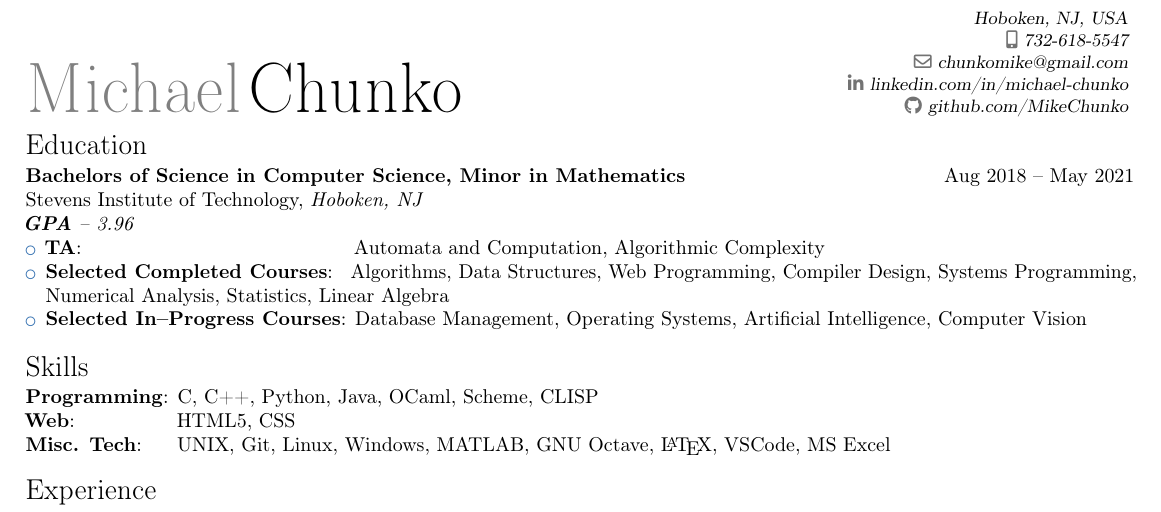
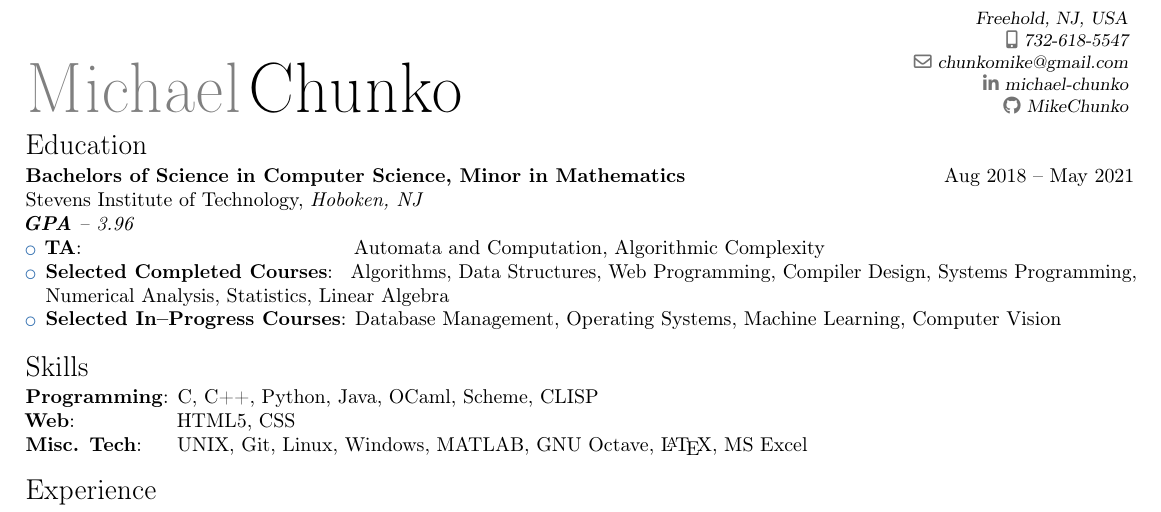
Before and after one commit to MikeChunko/resume, a LaTeX CV (resume.tex): part of the page, cut so that both start at the same text. Compiled offline with pdfLaTeX.

Commit message:
Add files via upload

```diff
--- a/resume.tex
+++ b/resume.tex
@@ -13,11 +13,11 @@
 
 \name{Michael}{Chunko}
 \title{}
-\address{Hoboken, NJ, USA}
+\address{Freehold, NJ, USA}
 \phone[mobile]{732-618-5547}
 \email{chunkomike@gmail.com}
-\social[linkedin]{linkedin.com/in/michael-chunko}
-\social[github]{github.com/MikeChunko}
+\social[linkedin]{michael-chunko}
+\social[github]{MikeChunko}
 
 \begin{document}
 
@@ -34,13 +34,13 @@
 \begin{itemize}
   \item \textbf{TA}: \qquad\qquad\qquad\qquad\qquad\qquad\quad\   Automata and Computation, Algorithmic Complexity
   \item \textbf{Selected Completed Courses}:\space\space  Algorithms, Data Structures, Web Programming, Compiler Design, Systems Programming, Numerical Analysis, Statistics, Linear Algebra
-  \item \textbf{Selected In--Progress Courses}: Database Management, Operating Systems, Artificial Intelligence, Computer Vision
+  \item \textbf{Selected In--Progress Courses}: Database Management, Operating Systems, Machine Learning, Computer Vision
 \end{itemize}
 
 \mysection{Skills}
 \textbf{Programming}: C, C++, Python, Java, OCaml, Scheme, CLISP \\
 \textbf{Web}:\qquad\quad\ \ \ \ \ \space HTML5, CSS\\
-\textbf{Misc. Tech}: \space\space\space UNIX, Git, Linux, Windows, MATLAB, GNU Octave, \LaTeX{}, VSCode, MS Excel
+\textbf{Misc. Tech}: \space\space\space UNIX, Git, Linux, Windows, MATLAB, GNU Octave, \LaTeX{}, MS Excel
 
 \mysection{Experience}
 \textbf{Teaching Assistant, Stevens Institute of Technology} \textit{Hoboken, NJ} \hfill Dec 2019 -- Current
```
Also changed, not shown: resume.pdf.
